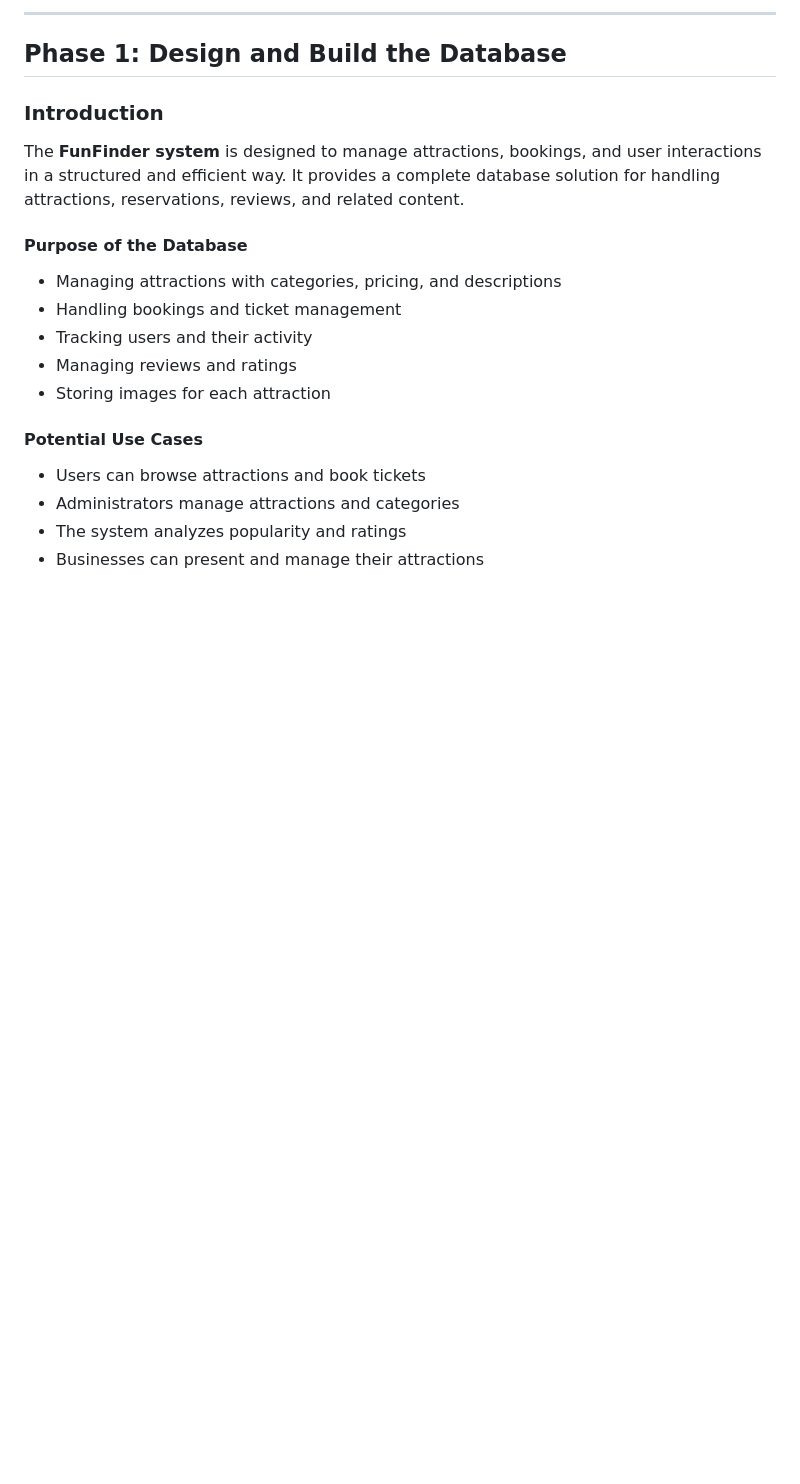
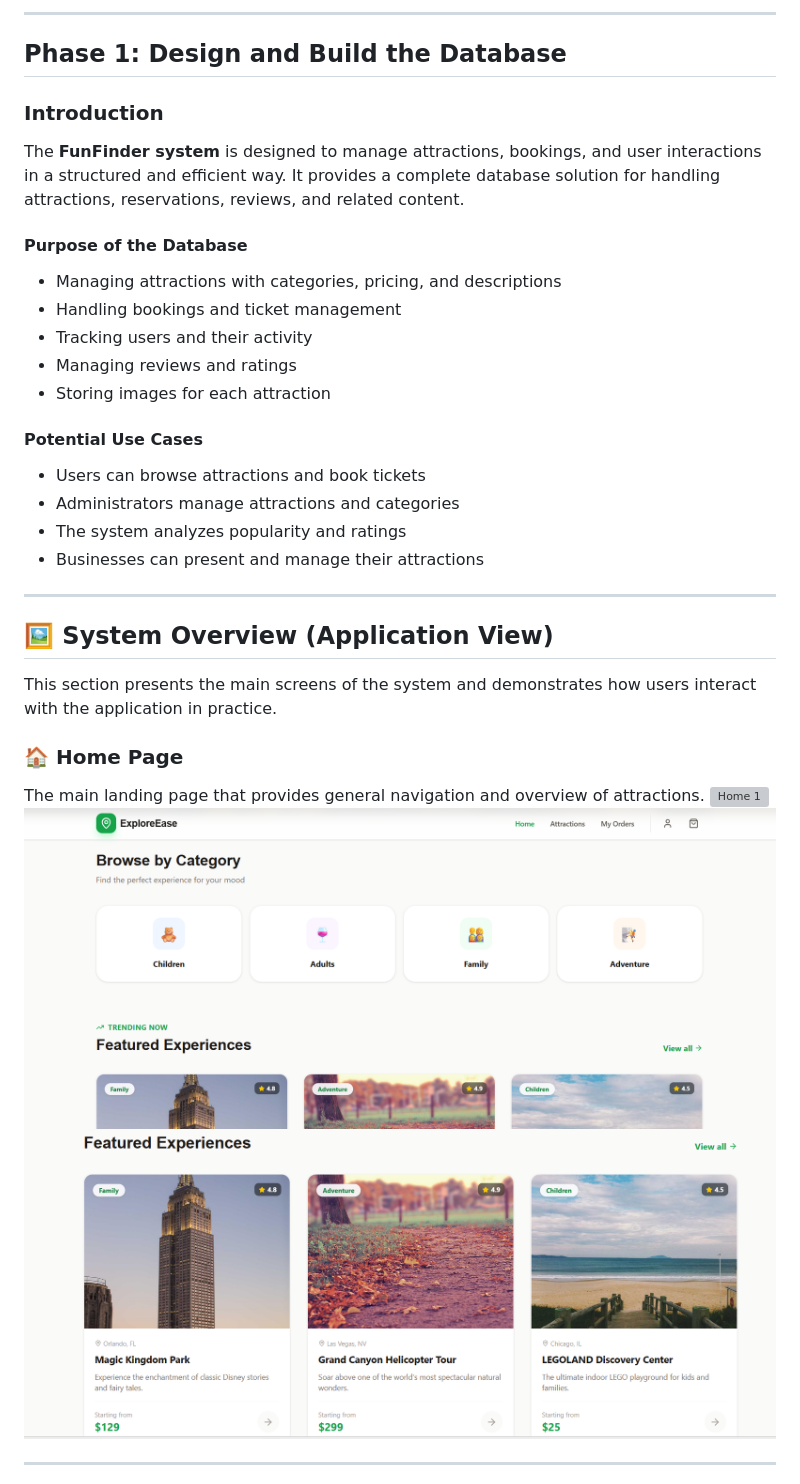
Before and after one commit to Ayala-Segal/FunFinder, a Markdown page: README.md, the part around one of its changes. GitHub-like rendering; blank space fills up the shorter version; grey boxes are pictures that could not be loaded.

```diff
--- a/README.md
+++ b/README.md
@@ -34,3 +34,18 @@ It provides a complete database solution for handling attractions, reservations,
 * Administrators manage attractions and categories
 * The system analyzes popularity and ratings
 * Businesses can present and manage their attractions
+
+---
+
+## 🖼️ System Overview (Application View)
+
+This section presents the main screens of the system and demonstrates how users interact with the application in practice.
+
+### 🏠 Home Page
+The main landing page that provides general navigation and overview of attractions.
+![Home 1](https://github.com/Ayala-Segal/FunFinder/blob/main/images%20view/home1.png)
+![Home 2](https://github.com/Ayala-Segal/FunFinder/blob/main/images%20view/home2.png)
+![Home 3](https://github.com/Ayala-Segal/FunFinder/blob/main/images%20view/home3.png)
+
+---
+
```
Also changed, not shown: other parts of README.md (+15 -0 lines).
